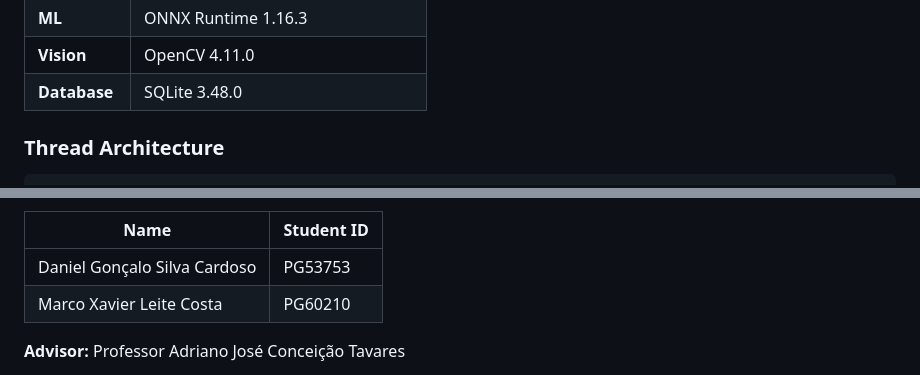
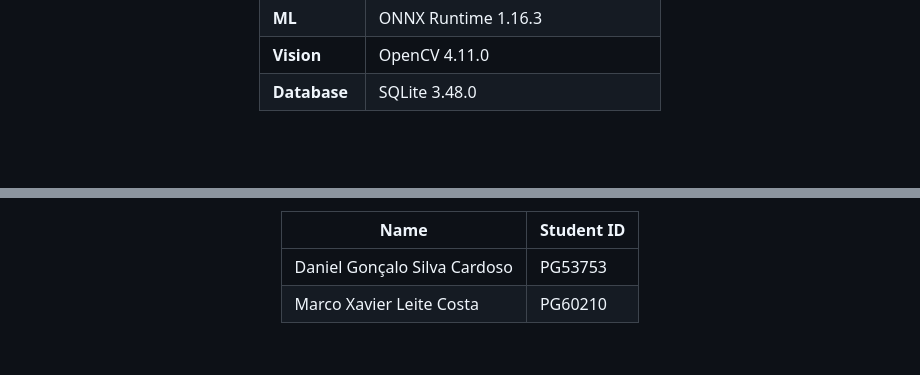
Before and after one commit to danielcardoso02/leafsense, a Markdown page: README.md, 2 parts joined by grey strips. Rendered like a GitHub page; blank space fills up the shorter version.

Commit message:
Center tables, diagrams, and sections in README for better presentation

```diff
--- a/README.md
+++ b/README.md
@@ -152,5 +165,5 @@ Complete documentation is available in the [`docs/`](docs/) directory:
 | **Vision** | OpenCV 4.11.0 |
 | **Database** | SQLite 3.48.0 |
 
-### Thread Architecture
+</div>
 
@@ -228,5 +247,5 @@ See [Testing Guide](docs/13-TESTING-GUIDE.md) for comprehensive test procedures.
 | Daniel Gonçalo Silva Cardoso | PG53753 |
 | Marco Xavier Leite Costa | PG60210 |
 
-**Advisor:** Professor Adriano José Conceição Tavares
+</div>
 
```
Also changed, not shown: other parts of README.md (+45 -21 lines).
